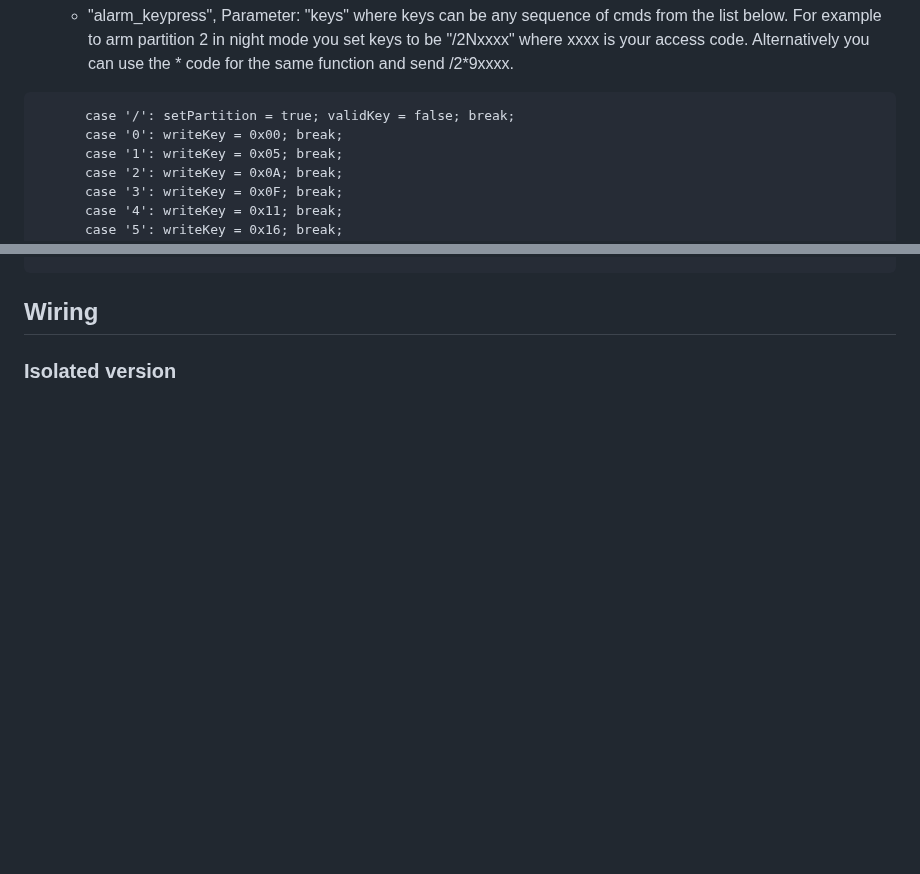
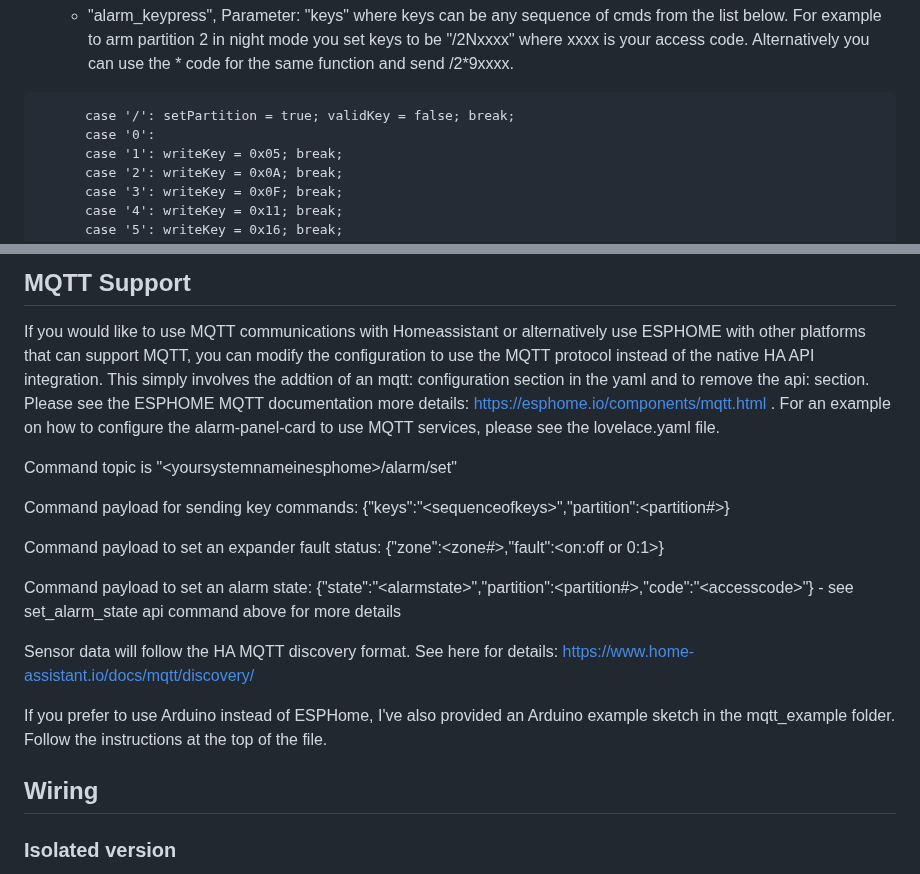
Before and after one commit to Dilbert66/esphome-dsckeybus, a Markdown page: README.md, 2 parts joined by grey strips. Drawn GitHub-style; blank space fills up the shorter version.

````diff
--- a/README.md
+++ b/README.md
@@ -138,7 +145,7 @@ alarm_control_panel:
 
 ```
 	  case '/': setPartition = true; validKey = false; break;
-      case '0': writeKey = 0x00; break;
+      case '0':
       case '1': writeKey = 0x05; break;
       case '2': writeKey = 0x0A; break;
       case '3': writeKey = 0x0F; break;
@@ -177,2 +305,17 @@ alarm_control_panel:
+## MQTT Support
+If you would like to use MQTT communications with Homeassistant or alternatively use ESPHOME with other platforms that can support MQTT, you can modify the configuration to use the MQTT protocol instead of the native HA API integration.  This simply involves the addtion of an mqtt: configuration section in the yaml and to remove the api: section.   Please see the ESPHOME MQTT documentation more details: https://esphome.io/components/mqtt.html .  For an example on how to configure the alarm-panel-card to use MQTT services, please see the lovelace.yaml file.
+
+Command topic is "&lt;yoursystemnameinesphome&gt;/alarm/set"
+
+Command payload for sending key commands: {"keys":"&lt;sequenceofkeys&gt;","partition":&lt;partition#&gt;}
+
+Command payload to set an expander fault status: {"zone":&lt;zone#&gt;,"fault":&lt;on:off or 0:1&gt;}
+
+Command payload to set an alarm state: {"state":"&lt;alarmstate&gt;","partition":&lt;partition#&gt;,"code":"&lt;accesscode&gt;"} - see set_alarm_state api command above for more details
+
+Sensor data will follow the HA MQTT discovery format. See here for details: https://www.home-assistant.io/docs/mqtt/discovery/
+
+If you prefer to use Arduino instead of ESPHome, I've also provided an Arduino example sketch in the mqtt_example folder.  Follow the instructions at the top of the file.
+
 ## Wiring
 ### Isolated version
````
Also changed, not shown: other parts of README.md (+145 -16 lines).
